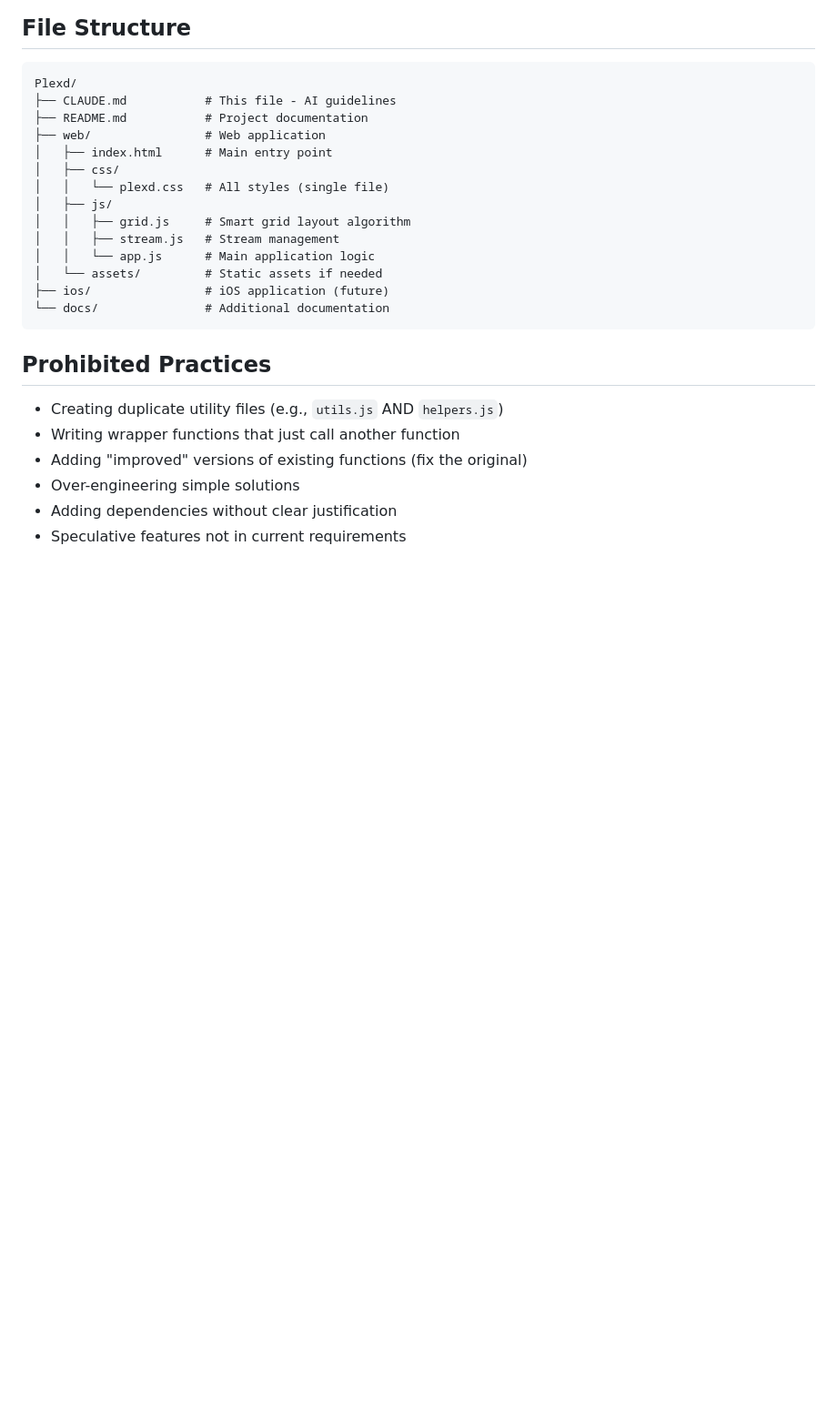
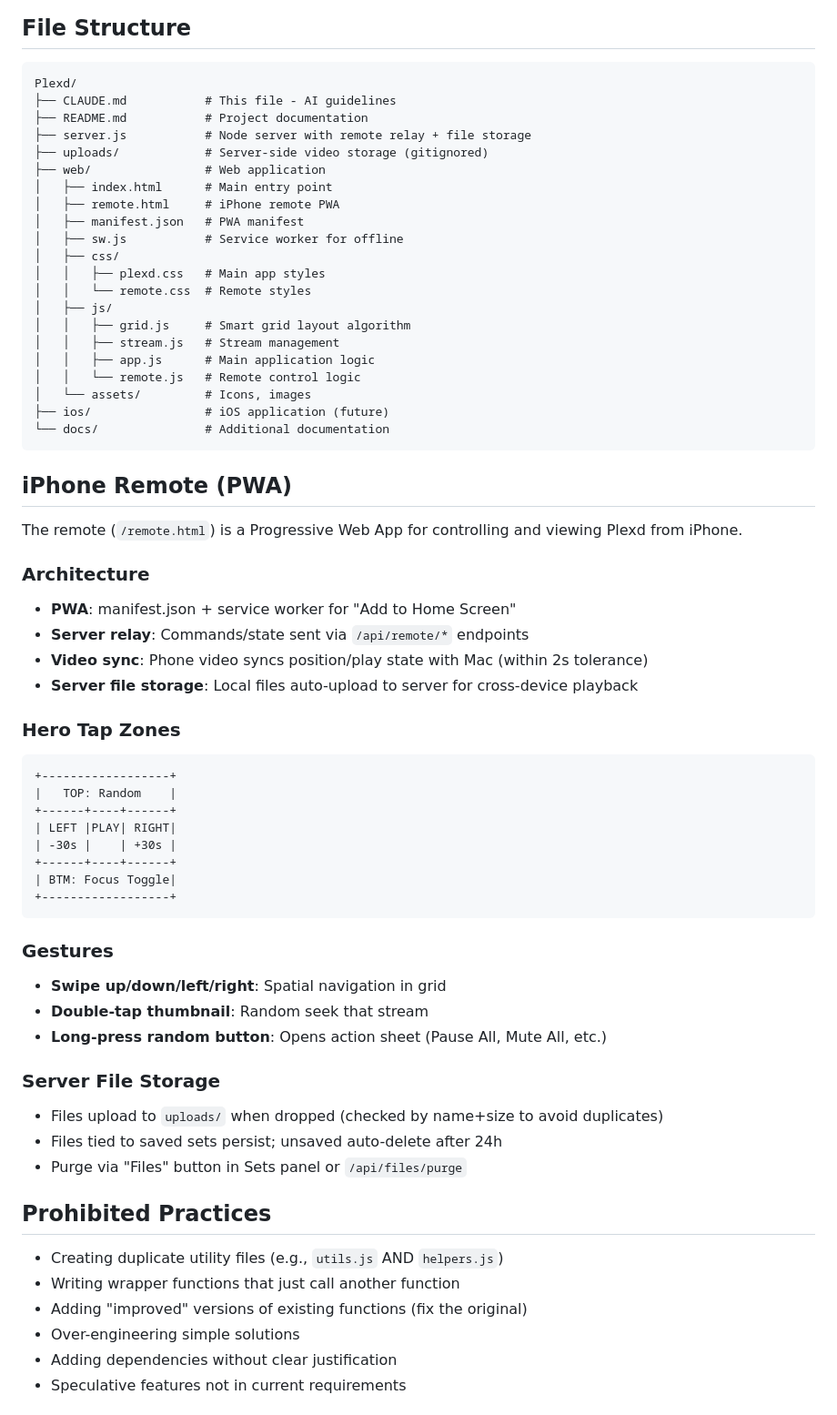
Before and after one commit to stimutak/Plexd, a Markdown page: CLAUDE.md, the part around the change. Shown at 91% size. GitHub-like rendering; blank space fills up the shorter version.

Commit message:
Update CLAUDE.md with remote documentation

````diff
--- a/CLAUDE.md
+++ b/CLAUDE.md
@@ -63,18 +63,57 @@
 Plexd/
 ├── CLAUDE.md           # This file - AI guidelines
 ├── README.md           # Project documentation
+├── server.js           # Node server with remote relay + file storage
+├── uploads/            # Server-side video storage (gitignored)
 ├── web/                # Web application
 │   ├── index.html      # Main entry point
+│   ├── remote.html     # iPhone remote PWA
+│   ├── manifest.json   # PWA manifest
+│   ├── sw.js           # Service worker for offline
 │   ├── css/
-│   │   └── plexd.css   # All styles (single file)
+│   │   ├── plexd.css   # Main app styles
+│   │   └── remote.css  # Remote styles
 │   ├── js/
 │   │   ├── grid.js     # Smart grid layout algorithm
 │   │   ├── stream.js   # Stream management
-│   │   └── app.js      # Main application logic
-│   └── assets/         # Static assets if needed
+│   │   ├── app.js      # Main application logic
+│   │   └── remote.js   # Remote control logic
+│   └── assets/         # Icons, images
 ├── ios/                # iOS application (future)
 └── docs/               # Additional documentation
 ```
+
+## iPhone Remote (PWA)
+
+The remote (`/remote.html`) is a Progressive Web App for controlling and viewing Plexd from iPhone.
+
+### Architecture
+- **PWA**: manifest.json + service worker for "Add to Home Screen"
+- **Server relay**: Commands/state sent via `/api/remote/*` endpoints
+- **Video sync**: Phone video syncs position/play state with Mac (within 2s tolerance)
+- **Server file storage**: Local files auto-upload to server for cross-device playback
+
+### Hero Tap Zones
+```
++------------------+
+|   TOP: Random    |
++------+----+------+
+| LEFT |PLAY| RIGHT|
+| -30s |    | +30s |
++------+----+------+
+| BTM: Focus Toggle|
++------------------+
+```
+
+### Gestures
+- **Swipe up/down/left/right**: Spatial navigation in grid
+- **Double-tap thumbnail**: Random seek that stream
+- **Long-press random button**: Opens action sheet (Pause All, Mute All, etc.)
+
+### Server File Storage
+- Files upload to `uploads/` when dropped (checked by name+size to avoid duplicates)
+- Files tied to saved sets persist; unsaved auto-delete after 24h
+- Purge via "Files" button in Sets panel or `/api/files/purge`
 
 ## Prohibited Practices
 
````
